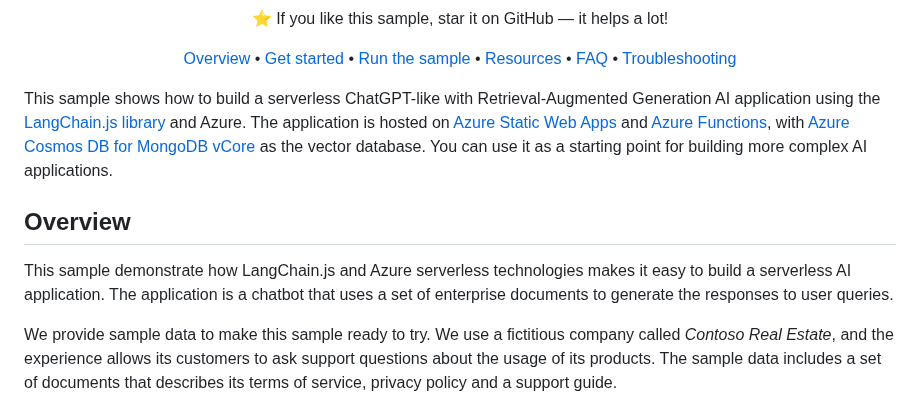
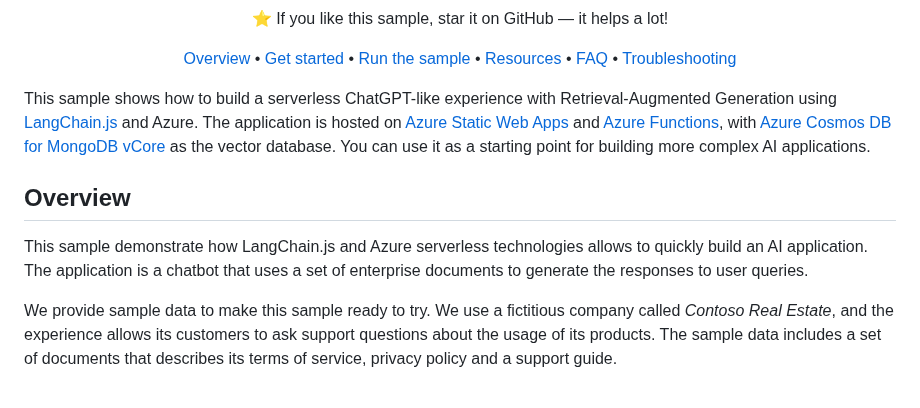
Before and after one commit to Azure-Samples/serverless-chat-langchainjs, a Markdown page: README.md, the part around one of its changes. Rendered like a GitHub page.

```diff
--- a/README.md
+++ b/README.md
@@ -20,7 +20,7 @@
 
 </div>
 
-This sample shows how to build a serverless ChatGPT-like with Retrieval-Augmented Generation AI application using the [LangChain.js library](https://js.langchain.com/) and Azure. The application is hosted on [Azure Static Web Apps](https://learn.microsoft.com/azure/static-web-apps/overview) and [Azure Functions](https://learn.microsoft.com/azure/azure-functions/functions-overview?pivots=programming-language-javascript), with [Azure Cosmos DB for MongoDB vCore](https://learn.microsoft.com/azure/cosmos-db/mongodb/vcore/) as the vector database. You can use it as a starting point for building more complex AI applications.
+This sample shows how to build a serverless ChatGPT-like experience with Retrieval-Augmented Generation using [LangChain.js](https://js.langchain.com/) and Azure. The application is hosted on [Azure Static Web Apps](https://learn.microsoft.com/azure/static-web-apps/overview) and [Azure Functions](https://learn.microsoft.com/azure/azure-functions/functions-overview?pivots=programming-language-javascript), with [Azure Cosmos DB for MongoDB vCore](https://learn.microsoft.com/azure/cosmos-db/mongodb/vcore/) as the vector database. You can use it as a starting point for building more complex AI applications.
 
 <!--
 > [!TIP]
@@ -29,6 +29,6 @@ This sample shows how to build a serverless ChatGPT-like with Retrieval-Augmente
 
 ## Overview
 
-This sample demonstrate how LangChain.js and Azure serverless technologies makes it easy to build a serverless AI application. The application is a chatbot that uses a set of enterprise documents to generate the responses to user queries.
+This sample demonstrate how LangChain.js and Azure serverless technologies allows to quickly build an AI application. The application is a chatbot that uses a set of enterprise documents to generate the responses to user queries.
 
 We provide sample data to make this sample ready to try. We use a fictitious company called _Contoso Real Estate_, and the experience allows its customers to ask support questions about the usage of its products. The sample data includes a set of documents that describes its terms of service, privacy policy and a support guide.
```
Also changed, not shown: other parts of README.md (+36 -25 lines).
